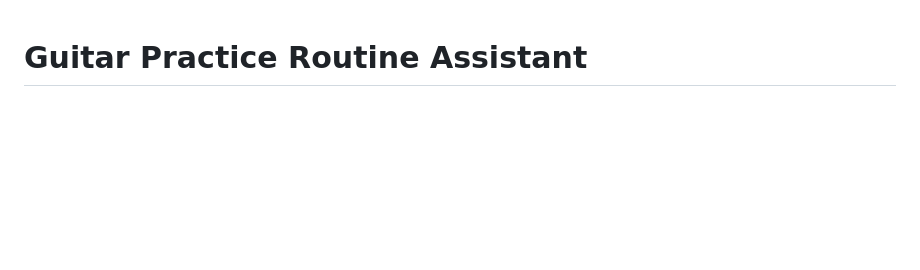
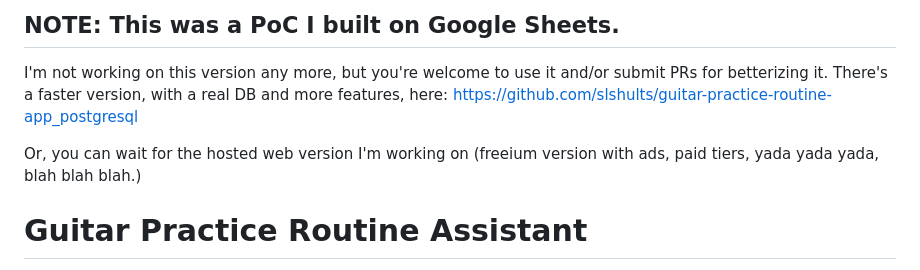
Before and after one commit to slshults/guitar-practice-routine-app_sheets, a Markdown page: README.md, the part around the change. Rendered like a GitHub page; blank space fills up the shorter version.

Commit message:
Update README with project status and links
Added note about the project status and alternative versions.

```diff
--- a/README.md
+++ b/README.md
@@ -1,3 +1,10 @@
+## NOTE: This was a PoC I built on Google Sheets.
+I'm not working on this version any more, but you're welcome to use it and/or submit PRs for betterizing it.
+There's a faster version, with a real DB and more features, here: https://github.com/slshults/guitar-practice-routine-app_postgresql
+
+Or, you can wait for the hosted web version I'm working on (freeium version with ads, paid tiers, yada yada yada, blah blah blah.)
+
+
 # Guitar Practice Routine Assistant
 
 A web app to manage practice routines, for beginner and intermidiate guitar players.
```
